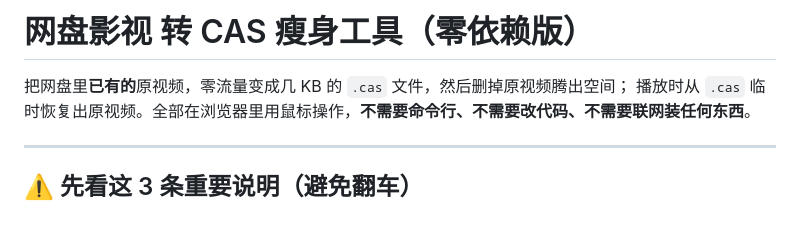
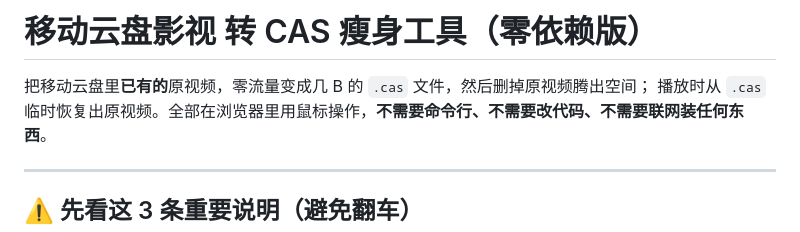
Before and after one commit to tianjian518/casgen, a Markdown page: README.md, the part around the change. Rendered like a GitHub page.

```diff
--- a/README.md
+++ b/README.md
@@ -1,6 +1,6 @@
-# 网盘影视 转 CAS 瘦身工具（零依赖版）
+# 移动云盘影视 转 CAS 瘦身工具（零依赖版）
 
-把网盘里**已有的**原视频，零流量变成几 KB 的 `.cas` 文件，然后删掉原视频腾出空间；
+把移动云盘里**已有的**原视频，零流量变成几 B 的 `.cas` 文件，然后删掉原视频腾出空间；
 播放时从 `.cas` 临时恢复出原视频。全部在浏览器里用鼠标操作，**不需要命令行、不需要改代码、不需要联网装任何东西**。
 
 ---
```
